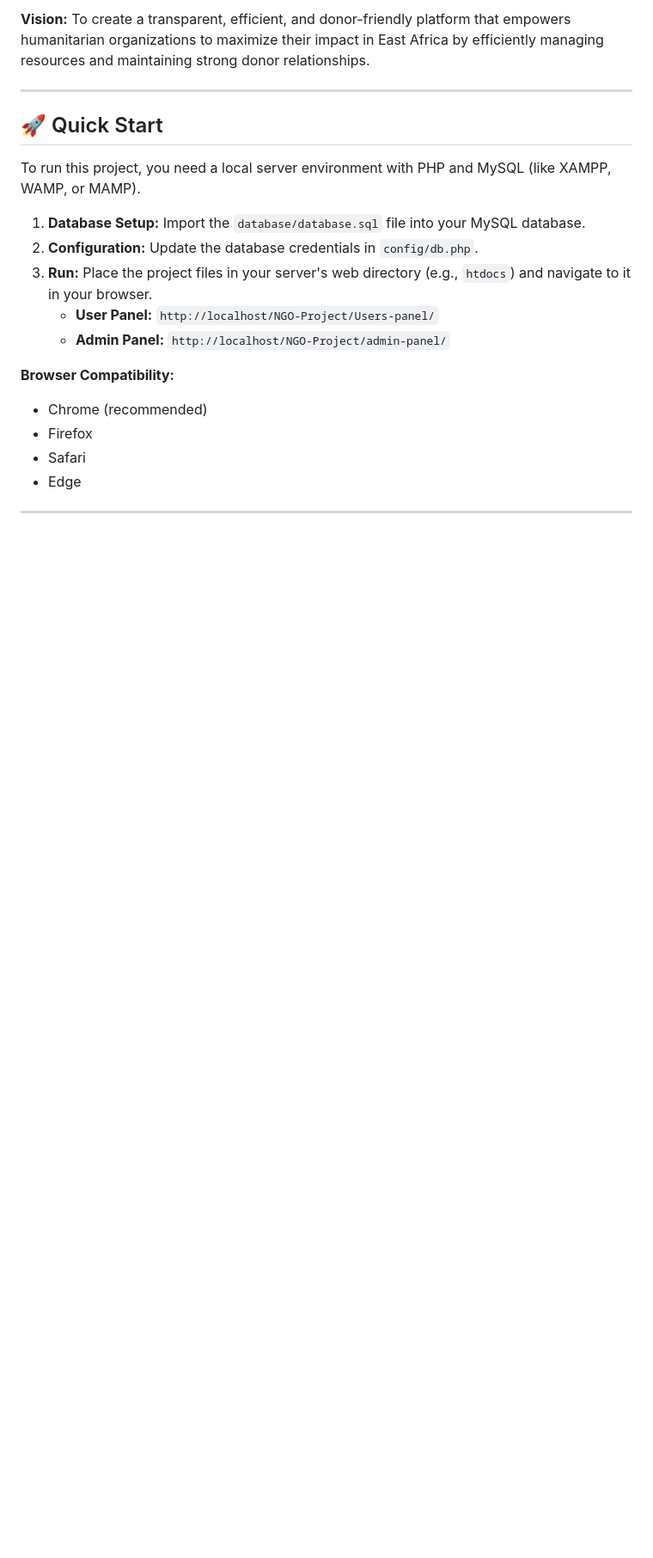
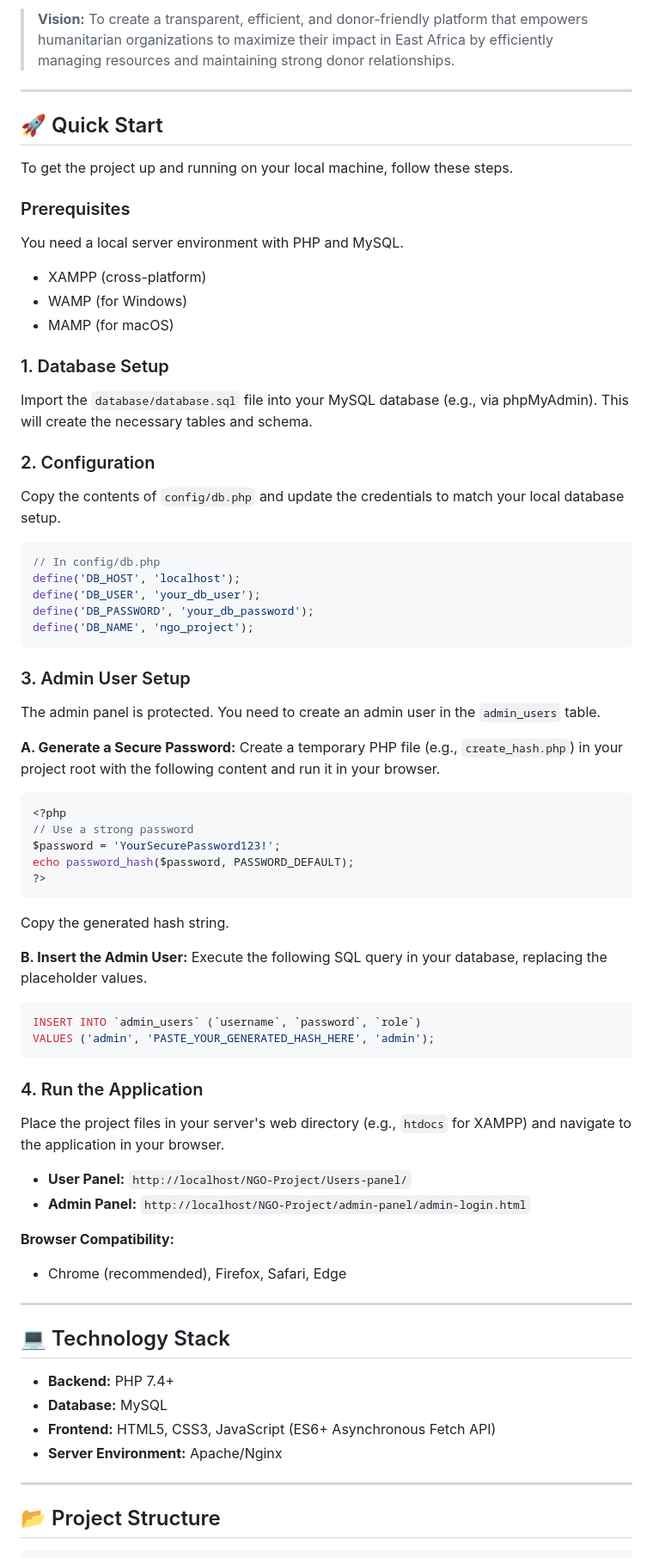
Before and after one commit to maxproy/NGO-donor-program, a Markdown page: README.md, the part around one of its changes. Shown at 86% size. Rendered like a GitHub page; blank space fills up the shorter version.

````diff
--- a/README.md
+++ b/README.md
@@ -5,20 +5,74 @@
 
-**Vision:** To create a transparent, efficient, and donor-friendly platform that empowers humanitarian organizations to maximize their impact in East Africa by efficiently managing resources and maintaining strong donor relationships.
+> **Vision:** To create a transparent, efficient, and donor-friendly platform that empowers humanitarian organizations to maximize their impact in East Africa by efficiently managing resources and maintaining strong donor relationships.
 
 ---
 
 ## 🚀 Quick Start
 
-To run this project, you need a local server environment with PHP and MySQL (like XAMPP, WAMP, or MAMP).
+To get the project up and running on your local machine, follow these steps.
 
-1.  **Database Setup:** Import the `database/database.sql` file into your MySQL database.
-2.  **Configuration:** Update the database credentials in `config/db.php`.
-3.  **Run:** Place the project files in your server's web directory (e.g., `htdocs`) and navigate to it in your browser.
-    *   **User Panel:** `http://localhost/NGO-Project/Users-panel/`
-    *   **Admin Panel:** `http://localhost/NGO-Project/admin-panel/`
+### Prerequisites
+You need a local server environment with PHP and MySQL.
+*   XAMPP (cross-platform)
+*   WAMP (for Windows)
+*   MAMP (for macOS)
+
+### 1. Database Setup
+Import the `database/database.sql` file into your MySQL database (e.g., via phpMyAdmin). This will create the necessary tables and schema.
+
+### 2. Configuration
+Copy the contents of `config/db.php` and update the credentials to match your local database setup.
+
+```php
+// In config/db.php
+define('DB_HOST', 'localhost');
+define('DB_USER', 'your_db_user');
+define('DB_PASSWORD', 'your_db_password');
+define('DB_NAME', 'ngo_project');
+```
+
+### 3. Admin User Setup
+The admin panel is protected. You need to create an admin user in the `admin_users` table.
+
+**A. Generate a Secure Password:**
+Create a temporary PHP file (e.g., `create_hash.php`) in your project root with the following content and run it in your browser.
+
+```php
+<?php
+// Use a strong password
+$password = 'YourSecurePassword123!';
+echo password_hash($password, PASSWORD_DEFAULT);
+?>
+```
+Copy the generated hash string.
+
+**B. Insert the Admin User:**
+Execute the following SQL query in your database, replacing the placeholder values.
+
+```sql
+INSERT INTO `admin_users` (`username`, `password`, `role`)
+VALUES ('admin', 'PASTE_YOUR_GENERATED_HASH_HERE', 'admin');
+```
+
+### 4. Run the Application
+Place the project files in your server's web directory (e.g., `htdocs` for XAMPP) and navigate to the application in your browser.
+
+*   **User Panel:** `http://localhost/NGO-Project/Users-panel/`
+*   **Admin Panel:** `http://localhost/NGO-Project/admin-panel/admin-login.html`
 
 **Browser Compatibility:**
-* Chrome (recommended)
-* Firefox
-* Safari
-* Edge
+*   Chrome (recommended), Firefox, Safari, Edge
+
+---
+
+## 💻 Technology Stack
+
+*   **Backend:** PHP 7.4+
+*   **Database:** MySQL
+*   **Frontend:** HTML5, CSS3, JavaScript (ES6+ Asynchronous Fetch API)
+*   **Server Environment:** Apache/Nginx
+
+---
+
+## 📂 Project Structure
+
````
Also changed, not shown: other parts of README.md (+57 -62 lines).
